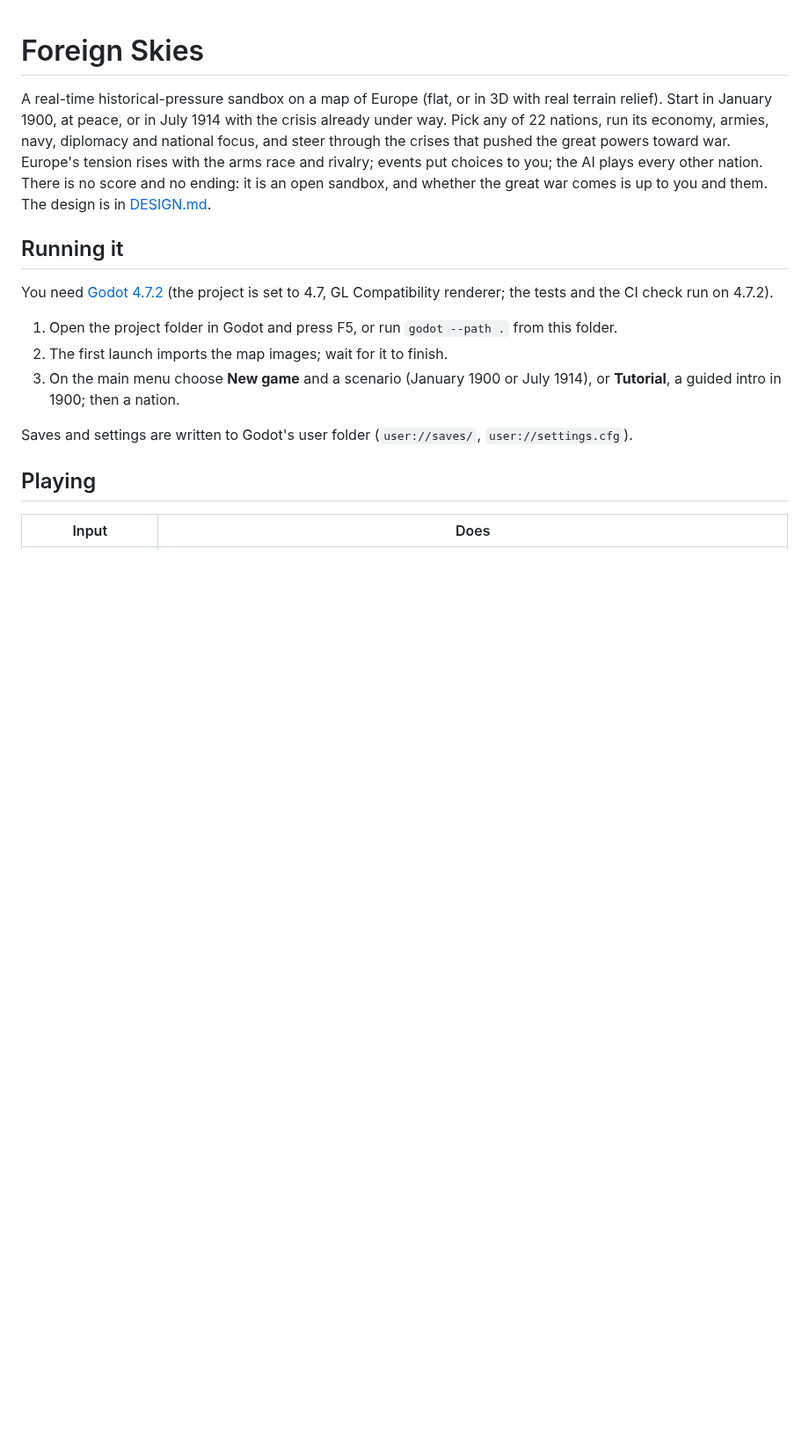
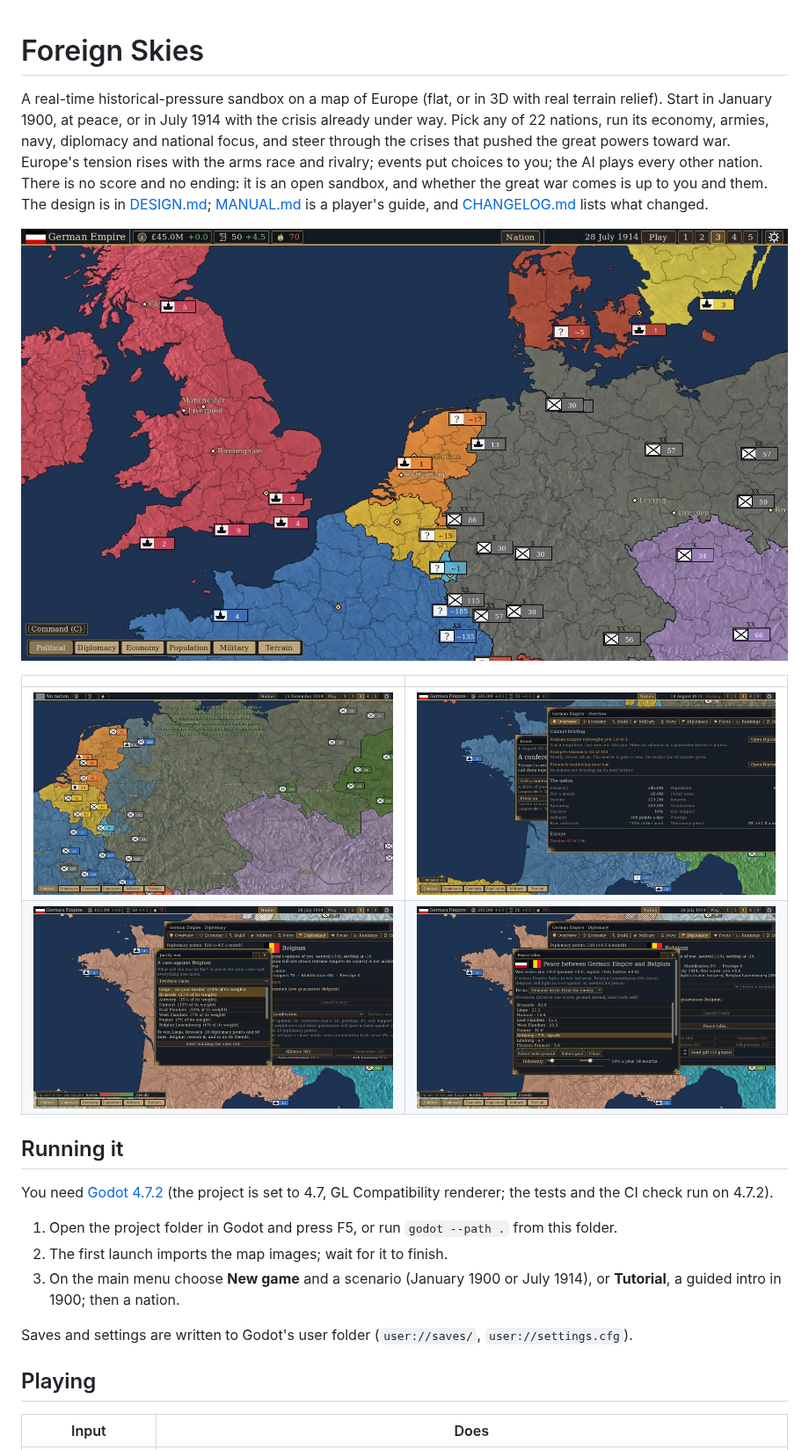
Before and after one commit to Yuri054/Foreign-Skies, a Markdown page: README.md, the part around one of its changes. Shown at 88% size. GitHub-like rendering; pictures changed too: docs/screenshots/briefing.jpg (added), docs/screenshots/map.jpg (added), docs/screenshots/peace-talks.jpg (added); blank space fills up the shorter version.

```diff
--- a/README.md
+++ b/README.md
@@ -5,7 +5,14 @@ Start in January 1900, at peace, or in July 1914 with the crisis already under w
 run its economy, armies, navy, diplomacy and national focus, and steer through the crises that pushed the
 great powers toward war. Europe's tension rises with the arms race and rivalry; events put choices to you; the
 AI plays every other nation. There is no score and no ending: it is an open sandbox, and whether the great war comes is up to you and them. The design is
-in [DESIGN.md](DESIGN.md).
+in [DESIGN.md](DESIGN.md); [MANUAL.md](MANUAL.md) is a player's guide, and [CHANGELOG.md](CHANGELOG.md) lists what changed.
+
+![The political map, July 1914](docs/screenshots/map.jpg)
+
+| | |
+|---|---|
+| ![Armies and fronts at war](docs/screenshots/war.jpg) | ![The cabinet briefing](docs/screenshots/briefing.jpg) |
+| ![Choosing what a war is for](docs/screenshots/war-goals.jpg) | ![Peace talks with a war goal](docs/screenshots/peace-talks.jpg) |
 
 ## Running it
 
```
Also changed, not shown: other parts of README.md (+1 -1 lines), CHANGELOG.md (+4 -0 lines), MANUAL.md (added, +98 -0 lines), docs/screenshots/diplomacy.jpg (added), 2 other files.
